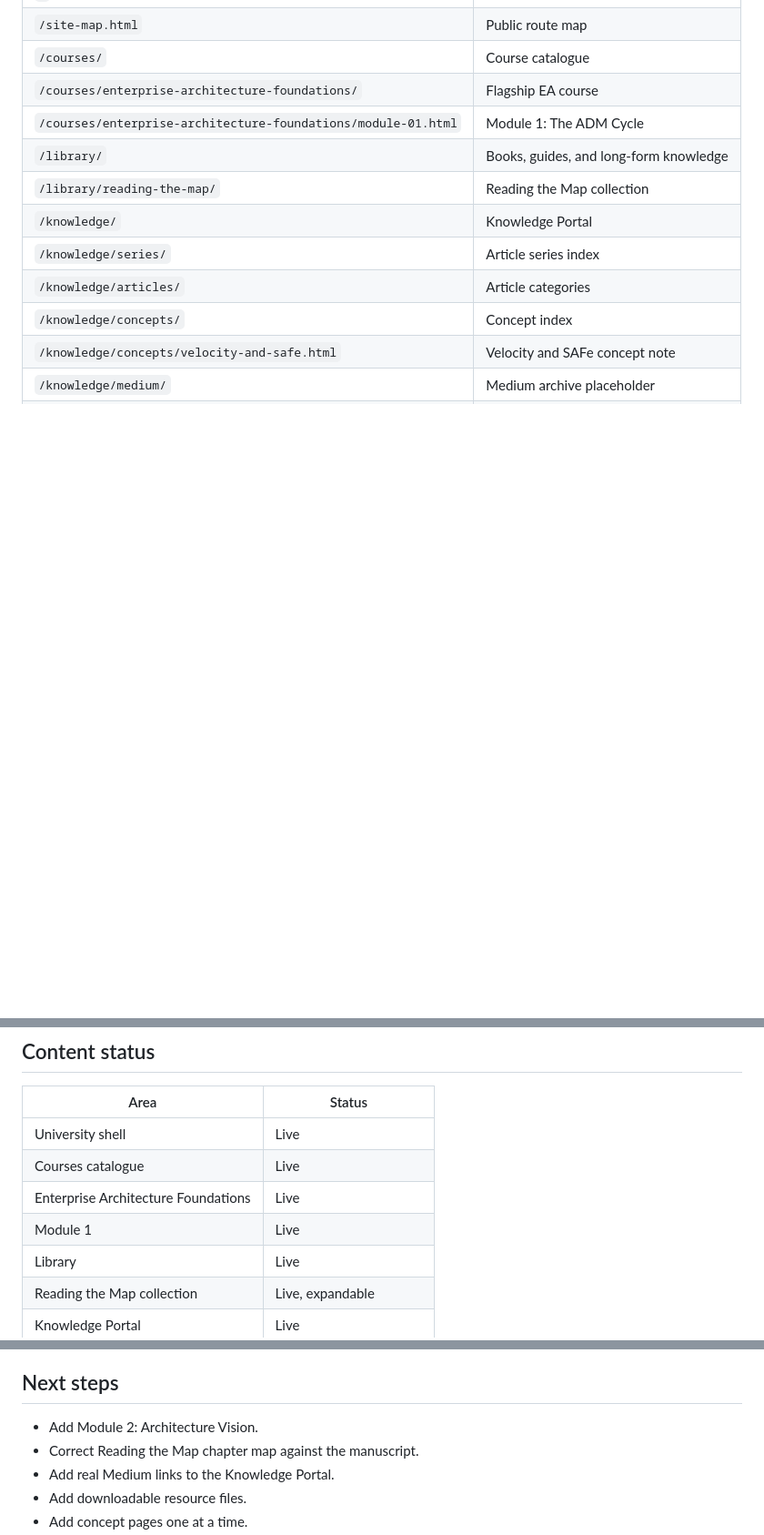
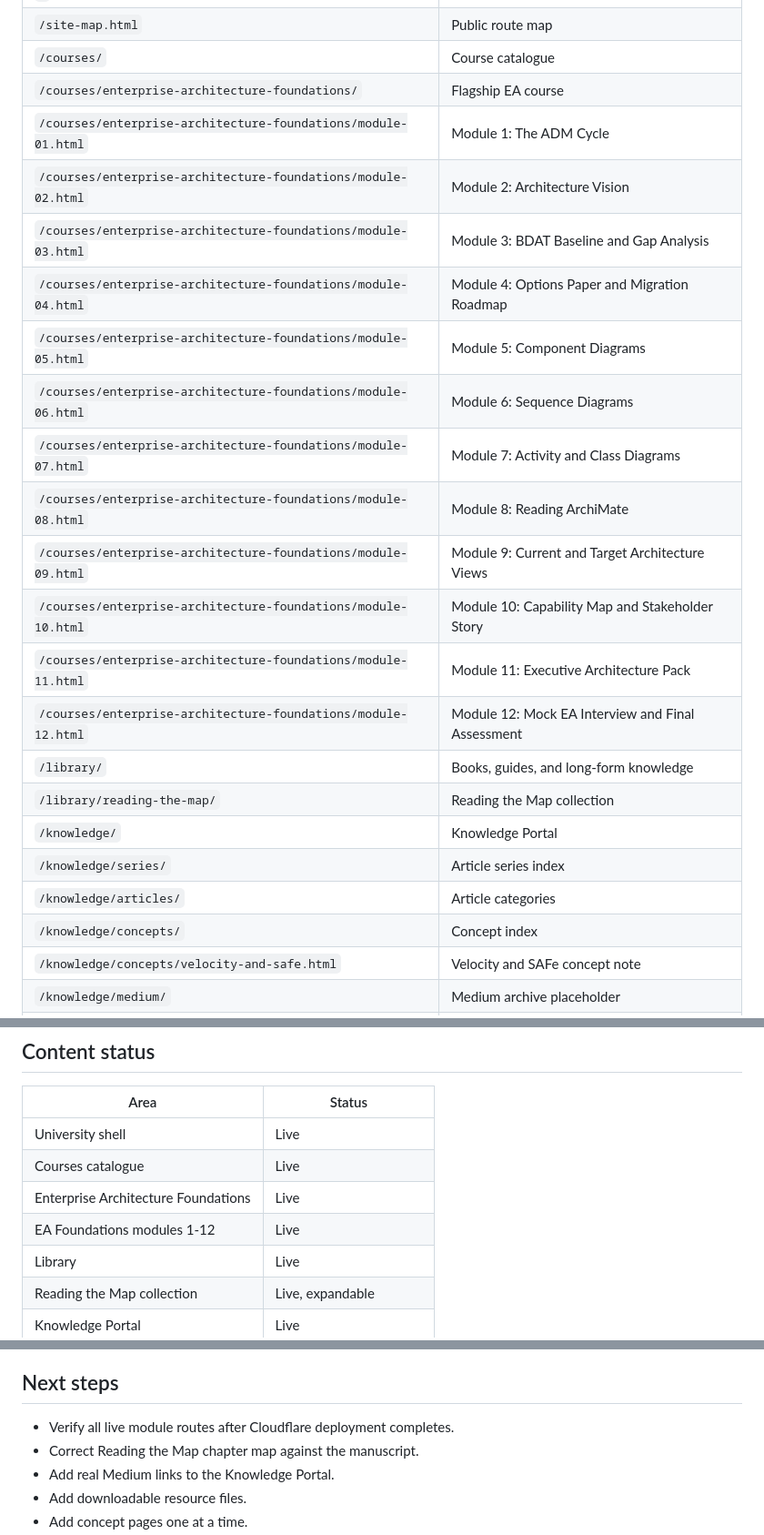
Before and after one commit to OrdoAnimi/academy, a Markdown page: README.md, 3 parts joined by grey strips. Shown at 91% size. Drawn GitHub-style; blank space fills up the shorter version.

Commit message:
Update README for complete EA Foundations course

```diff
--- a/README.md
+++ b/README.md
@@ -33,6 +33,17 @@ Cloudflare Pages static deployment.
 | `/courses/` | Course catalogue |
 | `/courses/enterprise-architecture-foundations/` | Flagship EA course |
 | `/courses/enterprise-architecture-foundations/module-01.html` | Module 1: The ADM Cycle |
+| `/courses/enterprise-architecture-foundations/module-02.html` | Module 2: Architecture Vision |
+| `/courses/enterprise-architecture-foundations/module-03.html` | Module 3: BDAT Baseline and Gap Analysis |
+| `/courses/enterprise-architecture-foundations/module-04.html` | Module 4: Options Paper and Migration Roadmap |
+| `/courses/enterprise-architecture-foundations/module-05.html` | Module 5: Component Diagrams |
+| `/courses/enterprise-architecture-foundations/module-06.html` | Module 6: Sequence Diagrams |
+| `/courses/enterprise-architecture-foundations/module-07.html` | Module 7: Activity and Class Diagrams |
+| `/courses/enterprise-architecture-foundations/module-08.html` | Module 8: Reading ArchiMate |
+| `/courses/enterprise-architecture-foundations/module-09.html` | Module 9: Current and Target Architecture Views |
+| `/courses/enterprise-architecture-foundations/module-10.html` | Module 10: Capability Map and Stakeholder Story |
+| `/courses/enterprise-architecture-foundations/module-11.html` | Module 11: Executive Architecture Pack |
+| `/courses/enterprise-architecture-foundations/module-12.html` | Module 12: Mock EA Interview and Final Assessment |
 | `/library/` | Books, guides, and long-form knowledge |
 | `/library/reading-the-map/` | Reading the Map collection |
 | `/knowledge/` | Knowledge Portal |
@@ -68,7 +79,7 @@ Cloudflare Pages static deployment.
 | University shell | Live |
 | Courses catalogue | Live |
 | Enterprise Architecture Foundations | Live |
-| Module 1 | Live |
+| EA Foundations modules 1-12 | Live |
 | Library | Live |
 | Reading the Map collection | Live, expandable |
 | Knowledge Portal | Live |
@@ -108,7 +119,7 @@ Public static site. No user data collected. No backend. No authentication. No co
 
 ## Next steps
 
-- Add Module 2: Architecture Vision.
+- Verify all live module routes after Cloudflare deployment completes.
 - Correct Reading the Map chapter map against the manuscript.
 - Add real Medium links to the Knowledge Portal.
 - Add downloadable resource files.
```
